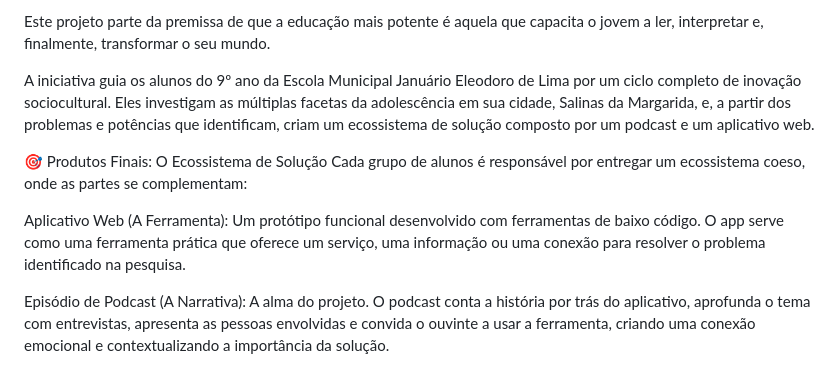
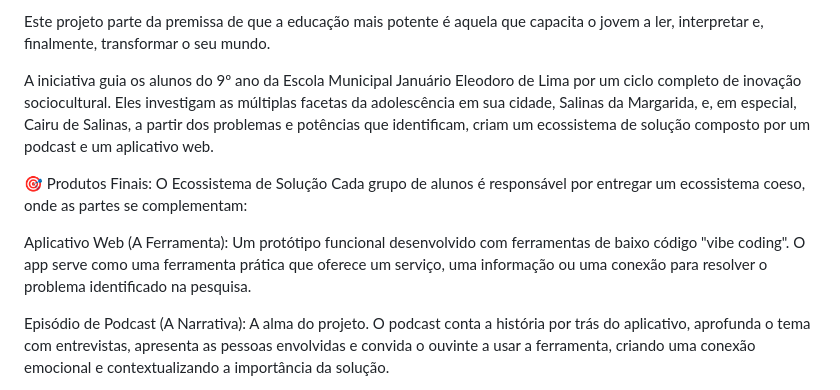
Before and after one commit to zonaeducacional/design3, a Markdown page: README.md, the part around the change. GitHub-like rendering.

```diff
--- a/README.md
+++ b/README.md
@@ -7,13 +7,13 @@ Este Projeto nasceu da necessidade de conectar o currículo da disciplina de Lit
 
 Este projeto parte da premissa de que a educação mais potente é aquela que capacita o jovem a ler, interpretar e, finalmente, transformar o seu mundo.
 
-A iniciativa guia os alunos do 9º ano da Escola Municipal Januário Eleodoro de Lima por um ciclo completo de inovação sociocultural. Eles investigam as múltiplas facetas da adolescência em sua cidade, Salinas da Margarida, e, a partir dos problemas e potências que identificam, criam um ecossistema de solução composto por um podcast e um aplicativo web.
+A iniciativa guia os alunos do 9º ano da Escola Municipal Januário Eleodoro de Lima por um ciclo completo de inovação sociocultural. Eles investigam as múltiplas facetas da adolescência em sua cidade, Salinas da Margarida, e, em especial, Cairu de Salinas, a partir dos problemas e potências que identificam, criam um ecossistema de solução composto por um podcast e um aplicativo web.
 
 🎯 Produtos Finais: O Ecossistema de Solução
 Cada grupo de alunos é responsável por entregar um ecossistema coeso, onde as partes se complementam:
 
 Aplicativo Web (A Ferramenta):
-Um protótipo funcional desenvolvido com ferramentas de baixo código. O app serve como uma ferramenta prática que oferece um serviço, uma informação ou uma conexão para resolver o problema identificado na pesquisa.
+Um protótipo funcional desenvolvido com ferramentas de baixo código "vibe coding". O app serve como uma ferramenta prática que oferece um serviço, uma informação ou uma conexão para resolver o problema identificado na pesquisa.
 
 Episódio de Podcast (A Narrativa):
 A alma do projeto. O podcast conta a história por trás do aplicativo, aprofunda o tema com entrevistas, apresenta as pessoas envolvidas e convida o ouvinte a usar a ferramenta, criando uma conexão emocional e contextualizando a importância da solução.
```
